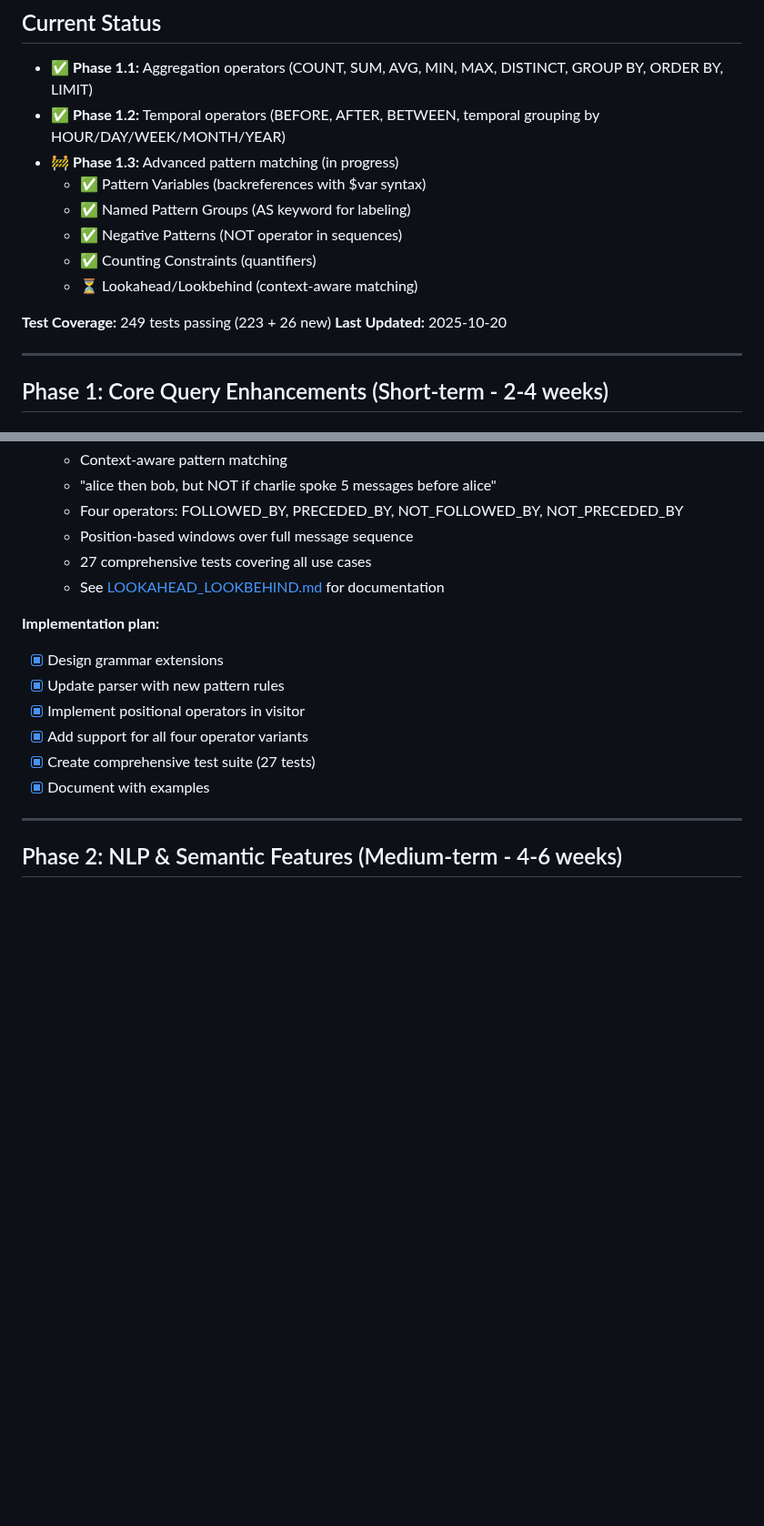
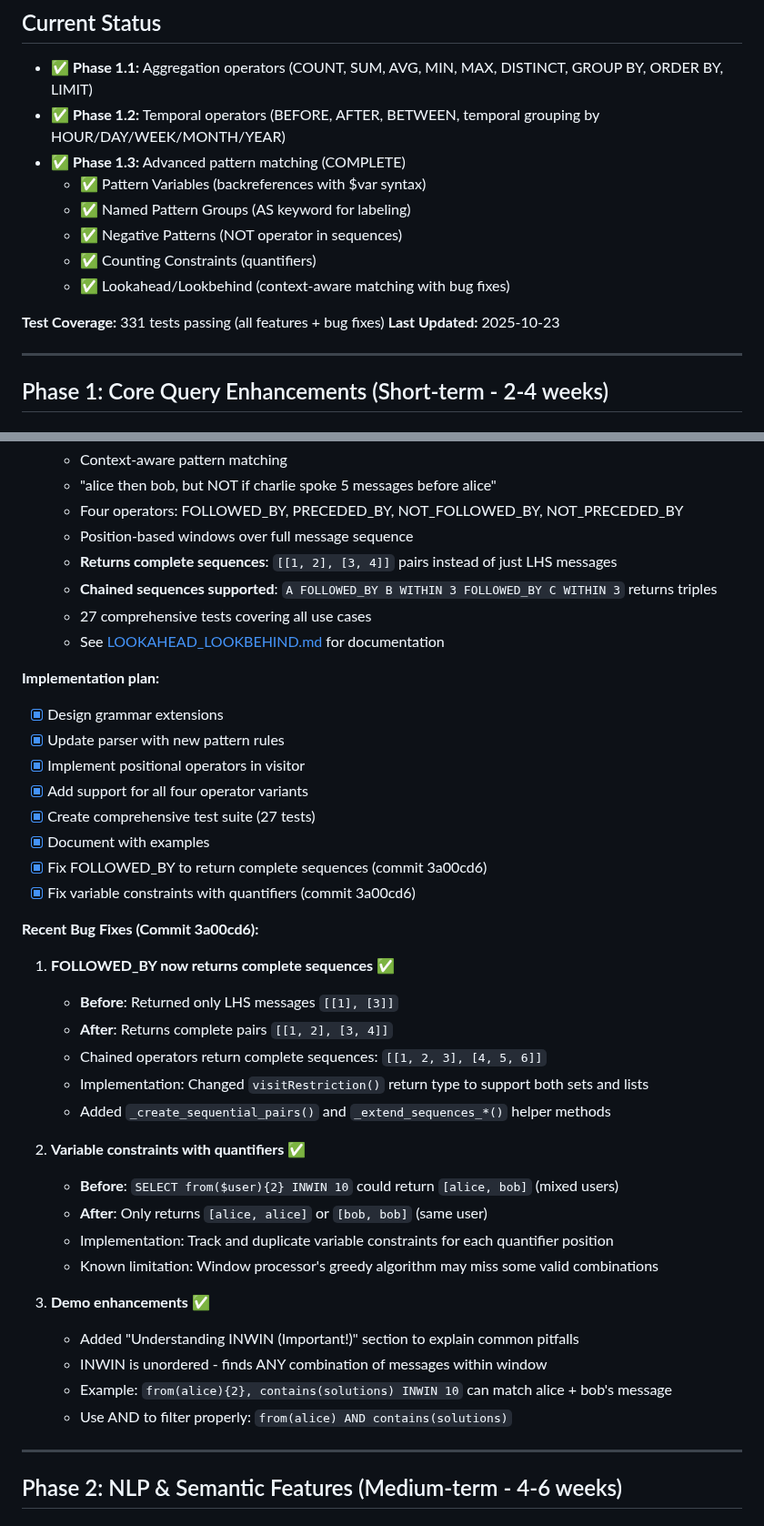
Before and after one commit to mechanicpanic/prismql, a Markdown page: ROADMAP.md, 2 parts joined by grey strips. Shown at 91% size. Rendered like a GitHub page; blank space fills up the shorter version.

Commit message:
Update ROADMAP.md with Phase 1.3 completion and recent bug fixes
- Mark Phase 1.3 as complete (all 5 features implemented)
- Update test coverage: 331 tests passing
- Document recent bug fixes from commit 3a00cd6:
  - FOLLOWED_BY returns complete sequences (pairs/triples)
  - Variable constraints with quantifiers fixed
  - Demo enhancements for INWIN understanding
- Update last modified date to 2025-10-23

🤖 Generated with [Claude Code](https://claude.com/claude-code)

Co-Authored-By: Claude <noreply@anthropic.com>

```diff
--- a/ROADMAP.md
+++ b/ROADMAP.md
@@ -10,15 +10,15 @@
 
 - ✅ **Phase 1.1:** Aggregation operators (COUNT, SUM, AVG, MIN, MAX, DISTINCT, GROUP BY, ORDER BY, LIMIT)
 - ✅ **Phase 1.2:** Temporal operators (BEFORE, AFTER, BETWEEN, temporal grouping by HOUR/DAY/WEEK/MONTH/YEAR)
-- 🚧 **Phase 1.3:** Advanced pattern matching (in progress)
+- ✅ **Phase 1.3:** Advanced pattern matching (COMPLETE)
   - ✅ Pattern Variables (backreferences with $var syntax)
   - ✅ Named Pattern Groups (AS keyword for labeling)
   - ✅ Negative Patterns (NOT operator in sequences)
   - ✅ Counting Constraints (quantifiers)
-  - ⏳ Lookahead/Lookbehind (context-aware matching)
+  - ✅ Lookahead/Lookbehind (context-aware matching with bug fixes)
 
-**Test Coverage:** 249 tests passing (223 + 26 new)
-**Last Updated:** 2025-10-20
+**Test Coverage:** 331 tests passing (all features + bug fixes)
+**Last Updated:** 2025-10-23
 
 ---
 
@@ -119,6 +119,8 @@ AGGREGATE count()
    - "alice then bob, but NOT if charlie spoke 5 messages before alice"
    - Four operators: FOLLOWED_BY, PRECEDED_BY, NOT_FOLLOWED_BY, NOT_PRECEDED_BY
    - Position-based windows over full message sequence
+   - **Returns complete sequences**: `[[1, 2], [3, 4]]` pairs instead of just LHS messages
+   - **Chained sequences supported**: `A FOLLOWED_BY B WITHIN 3 FOLLOWED_BY C WITHIN 3` returns triples
    - 27 comprehensive tests covering all use cases
    - See [LOOKAHEAD_LOOKBEHIND.md](LOOKAHEAD_LOOKBEHIND.md) for documentation
 
@@ -129,6 +131,29 @@ AGGREGATE count()
 - [x] Add support for all four operator variants
 - [x] Create comprehensive test suite (27 tests)
 - [x] Document with examples
+- [x] Fix FOLLOWED_BY to return complete sequences (commit 3a00cd6)
+- [x] Fix variable constraints with quantifiers (commit 3a00cd6)
+
+**Recent Bug Fixes (Commit 3a00cd6):**
+
+1. **FOLLOWED_BY now returns complete sequences** ✅
+   - **Before**: Returned only LHS messages `[[1], [3]]`
+   - **After**: Returns complete pairs `[[1, 2], [3, 4]]`
+   - Chained operators return complete sequences: `[[1, 2, 3], [4, 5, 6]]`
+   - Implementation: Changed `visitRestriction()` return type to support both sets and lists
+   - Added `_create_sequential_pairs()` and `_extend_sequences_*()` helper methods
+
+2. **Variable constraints with quantifiers** ✅
+   - **Before**: `SELECT from($user){2} INWIN 10` could return `[alice, bob]` (mixed users)
+   - **After**: Only returns `[alice, alice]` or `[bob, bob]` (same user)
+   - Implementation: Track and duplicate variable constraints for each quantifier position
+   - Known limitation: Window processor's greedy algorithm may miss some valid combinations
+
+3. **Demo enhancements** ✅
+   - Added "Understanding INWIN (Important!)" section to explain common pitfalls
+   - INWIN is unordered - finds ANY combination of messages within window
+   - Example: `from(alice){2}, contains(solutions) INWIN 10` can match alice + bob's message
+   - Use AND to filter properly: `from(alice) AND contains(solutions)`
 
 ---
 
```
Also changed, not shown: other parts of ROADMAP.md (+3 -2 lines).
